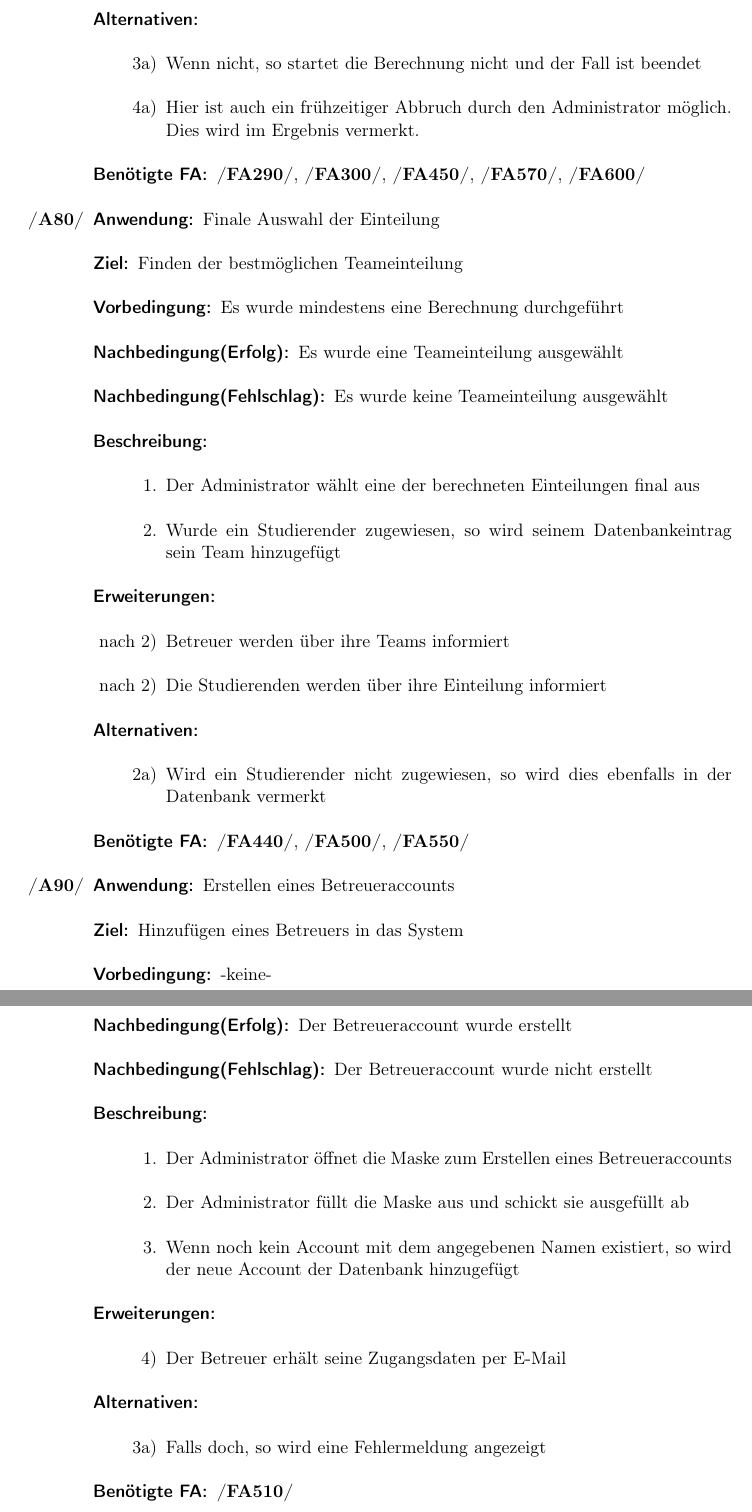
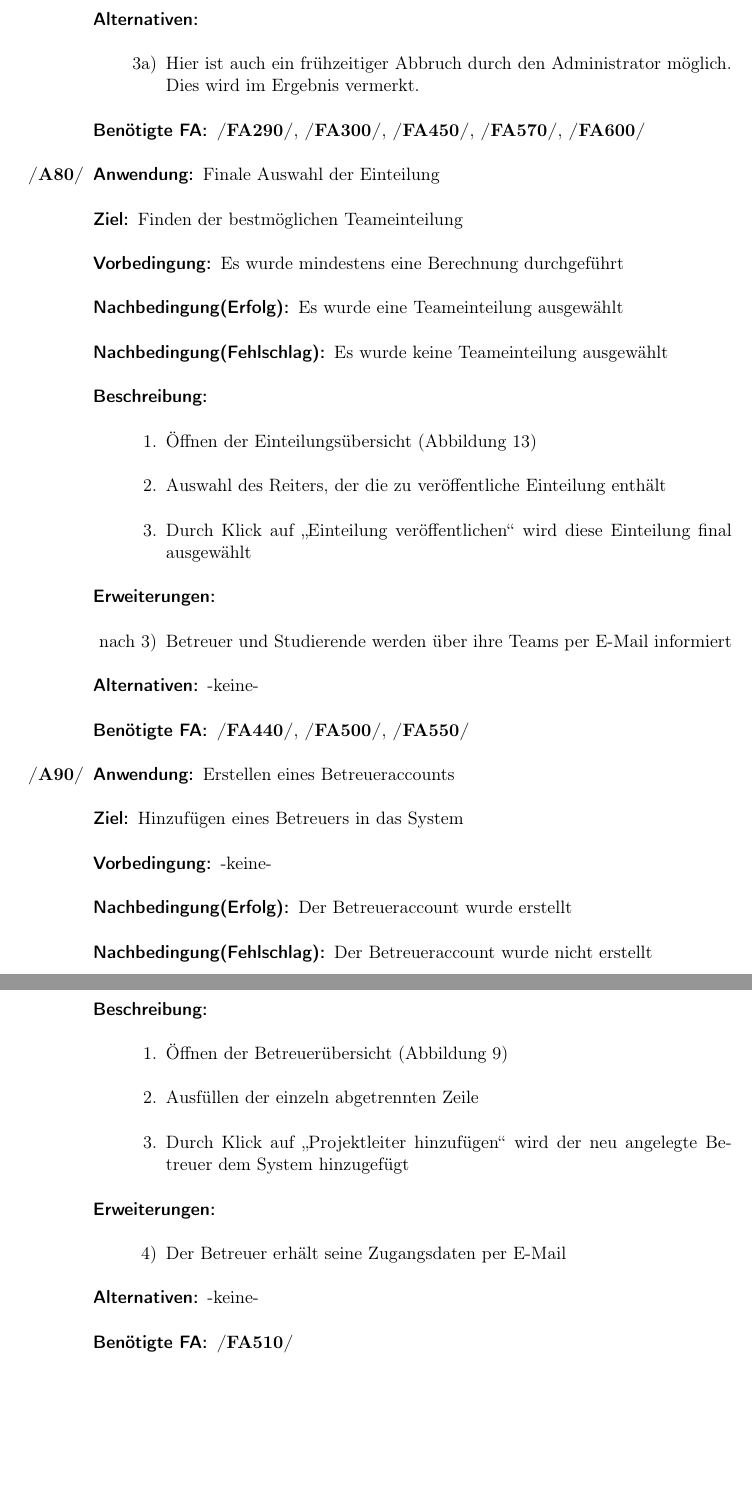
Before and after one commit to EmilDohse/pse_allocation, a LaTeX document (Pflichtenheft_pse/document.tex): two parts of pages 35 and 36 of 59, joined at a grey line, cut at the place of the change, the shorter picture padded with empty space. Compiled offline with pdfLaTeX.

Commit message:
Anwendungsfälle A30 - A90 überabeitet
Referenzen zu Bildern hinzugefügt; kleinere Verbesserungen
Außerdem Referenzen zu FA310 - FA400 in beide Richtungen getestet

```diff
--- a/Pflichtenheft_pse/document.tex
+++ b/Pflichtenheft_pse/document.tex
@@ -1252,9 +1251,7 @@ Im Administratiorbereich:
   	\item[Erweiterungen:] -keine-
   	\item[Alternativen:] ~
   	\begin{enumerate}
-  	  \item[3a)] Wenn nicht, so startet die Berechnung nicht und der Fall ist
-  	  beendet
-  	  \item[4a)] Hier ist auch ein frühzeitiger Abbruch durch den Administrator
+  	  \item[3a)] Hier ist auch ein frühzeitiger Abbruch durch den Administrator
   	  möglich. Dies wird im Ergebnis vermerkt.
   	 \end{enumerate}
   	 \item[Benötigte FA:] \ref{FAadminParameter},
@@ -1272,21 +1269,18 @@ Im Administratiorbereich:
   	\item[Nachbedingung(Fehlschlag):] Es wurde keine Teameinteilung ausgewählt
   	\item[Beschreibung:]~
   	\begin{enumerate}
-  	  \item[1.] Der Administrator wählt eine der berechneten Einteilungen final aus
-  	  \item[2.] Wurde ein Studierender zugewiesen, so wird seinem
-  	  Datenbankeintrag sein Team hinzugefügt
+  	  \item[1.] Öffnen der Einteilungsübersicht (\autoref{GUIeinteilungErgeb})
+  	  \item[2.] Auswahl des Reiters, der die zu veröffentliche Einteilung enthält
+  	  \item[3.] Durch Klick auf \enquote{Einteilung veröffentlichen} wird diese
+  	  Einteilung final ausgewählt
   	\end{enumerate}
   	\item[Erweiterungen:]~
   	\begin{enumerate}
-  	  \item[nach 2)] Betreuer werden über ihre Teams informiert
-  	  \item[nach 2)] Die Studierenden werden über ihre Einteilung informiert
+  	  \item[nach 3)] Betreuer und Studierende werden über ihre Teams
+  	  per E"=Mail informiert
   	 \end{enumerate}
-  	\item[Alternativen:] ~
-  	\begin{enumerate}
-  	  \item[2a)] Wird ein Studierender nicht zugewiesen, so wird dies ebenfalls
-  	  in der Datenbank vermerkt
-  	 \end{enumerate}
-  	 \item[Benötigte FA:] \ref{FAadminAuswahl},
+  	\item[Alternativen:] -keine-
+  	\item[Benötigte FA:] \ref{FAadminAuswahl},
   	 \ref{FAadminBenachrichtigen}, \ref{FAadminUebersichtAlleEinteilungen}
   \end{description}
 
@@ -1299,22 +1293,17 @@ Im Administratiorbereich:
   	\item[Nachbedingung(Fehlschlag):] Der Betreueraccount wurde nicht erstellt
   	\item[Beschreibung:]~
   	 \begin{enumerate}
-  	   \item[1.] Der Administrator öffnet die Maske zum Erstellen eines
-  	   Betreueraccounts
-  	   \item[2.] Der Administrator füllt die Maske aus und schickt sie ausgefüllt
-  	   ab
-  	   \item[3.] Wenn noch kein Account mit dem angegebenen Namen existiert, so
-  	   wird der neue Account der Datenbank hinzugefügt
+  	   \item[1.] Öffnen der Betreuerübersicht (\autoref{GUIprojLeiterUebersicht})
+  	   \item[2.] Ausfüllen der einzeln abgetrennten Zeile
+  	   \item[3.] Durch Klick auf \enquote{Projektleiter hinzufügen} wird der neu
+  	   angelegte Betreuer dem System hinzugefügt
   	 \end{enumerate}
   	\item[Erweiterungen:]~
   	 \begin{enumerate}
   	   \item[4)] Der Betreuer erhält seine Zugangsdaten per E-Mail
   	 \end{enumerate}
-  	\item[Alternativen:] ~
-  	 \begin{enumerate}
-  	  \item[3a)] Falls doch, so wird eine Fehlermeldung angezeigt
-  	 \end{enumerate}
-  	 \item[Benötigte FA:] \ref{FAadminCreateAccounts}
+  \item[Alternativen:] -keine-
+  \item[Benötigte FA:] \ref{FAadminCreateAccounts}
   \end{description}
 
   \item \label{UCadminLogout}
```
Also changed, not shown: Pflichtenheft_pse/document.tex (32 more changed lines).
